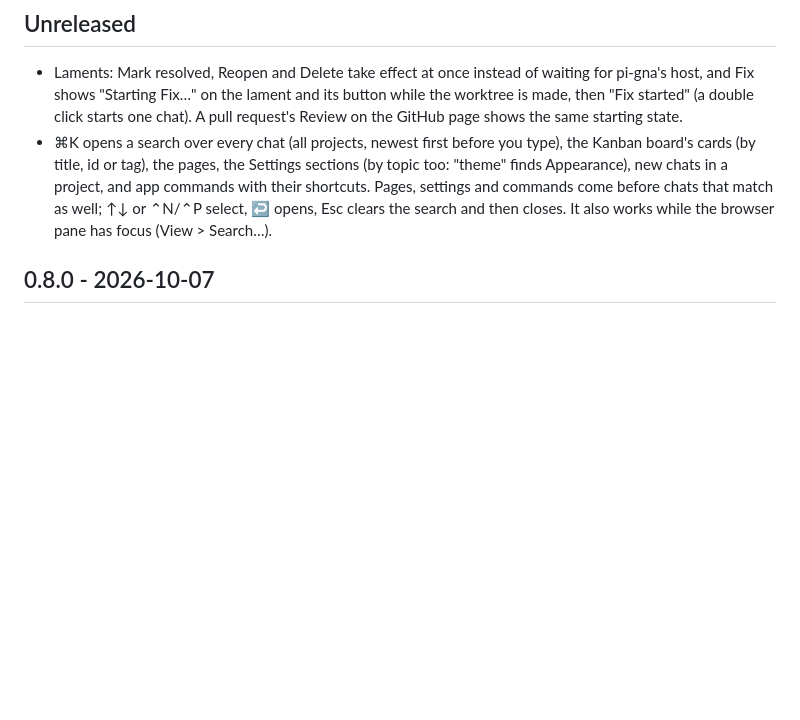
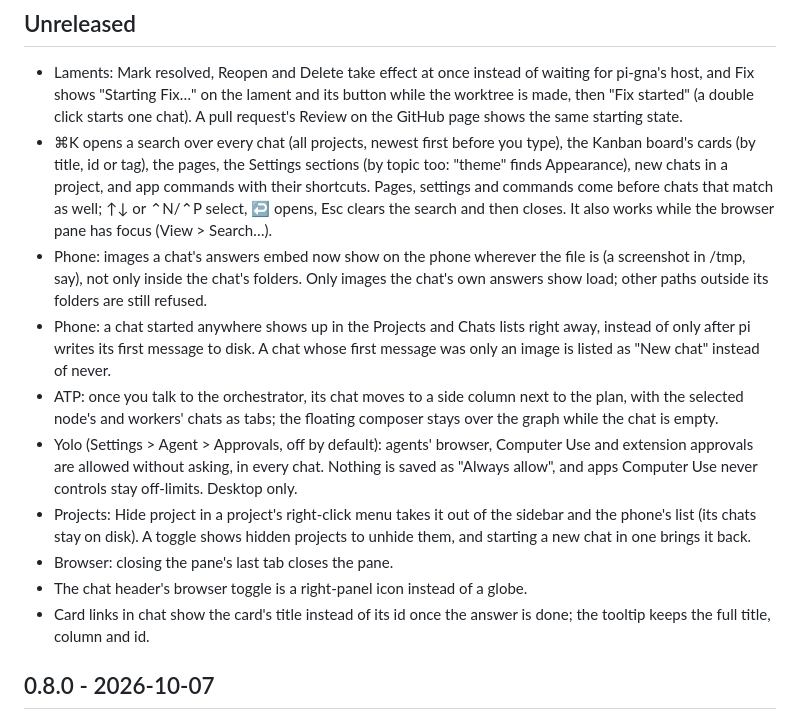
Before and after one commit to manuelcecchetto/pi-gna, a Markdown page: CHANGELOG.md, the part around the change. Rendered like a GitHub page; blank space fills up the shorter version.

Commit message:
Changelog for the merged cards

```diff
--- a/CHANGELOG.md
+++ b/CHANGELOG.md
@@ -7,6 +7,14 @@ moves those lines under the new version, and they become its GitHub release note
 
 - Laments: Mark resolved, Reopen and Delete take effect at once instead of waiting for pi-gna's host, and Fix shows "Starting Fix…" on the lament and its button while the worktree is made, then "Fix started" (a double click starts one chat). A pull request's Review on the GitHub page shows the same starting state.
 - ⌘K opens a search over every chat (all projects, newest first before you type), the Kanban board's cards (by title, id or tag), the pages, the Settings sections (by topic too: "theme" finds Appearance), new chats in a project, and app commands with their shortcuts. Pages, settings and commands come before chats that match as well; ↑↓ or ⌃N/⌃P select, ↩ opens, Esc clears the search and then closes. It also works while the browser pane has focus (View > Search…).
+- Phone: images a chat's answers embed now show on the phone wherever the file is (a screenshot in /tmp, say), not only inside the chat's folders. Only images the chat's own answers show load; other paths outside its folders are still refused.
+- Phone: a chat started anywhere shows up in the Projects and Chats lists right away, instead of only after pi writes its first message to disk. A chat whose first message was only an image is listed as "New chat" instead of never.
+- ATP: once you talk to the orchestrator, its chat moves to a side column next to the plan, with the selected node's and workers' chats as tabs; the floating composer stays over the graph while the chat is empty.
+- Yolo (Settings > Agent > Approvals, off by default): agents' browser, Computer Use and extension approvals are allowed without asking, in every chat. Nothing is saved as "Always allow", and apps Computer Use never controls stay off-limits. Desktop only.
+- Projects: Hide project in a project's right-click menu takes it out of the sidebar and the phone's list (its chats stay on disk). A toggle shows hidden projects to unhide them, and starting a new chat in one brings it back.
+- Browser: closing the pane's last tab closes the pane.
+- The chat header's browser toggle is a right-panel icon instead of a globe.
+- Card links in chat show the card's title instead of its id once the answer is done; the tooltip keeps the full title, column and id.
 
 ## 0.8.0 - 2026-10-07
 
```
